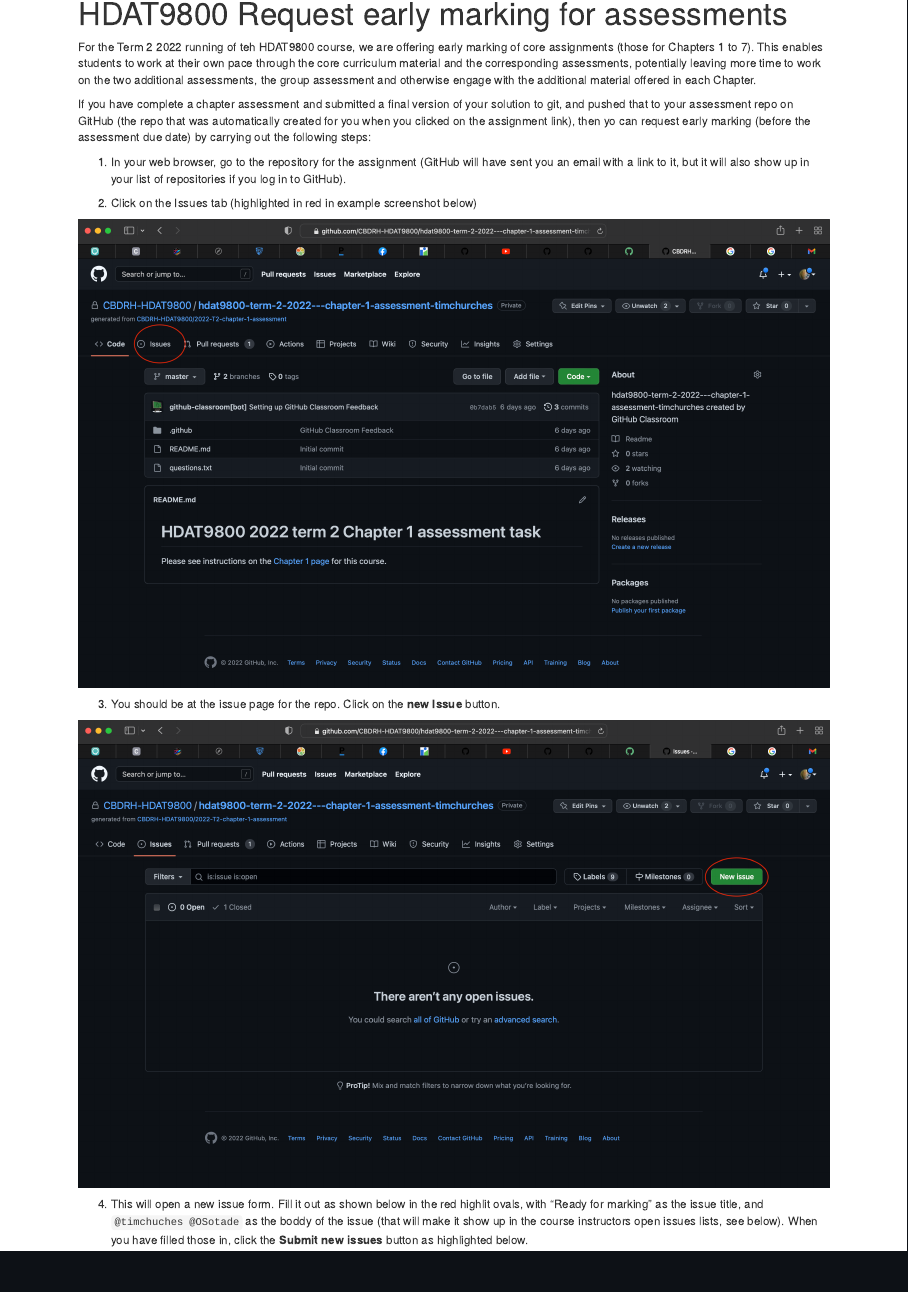
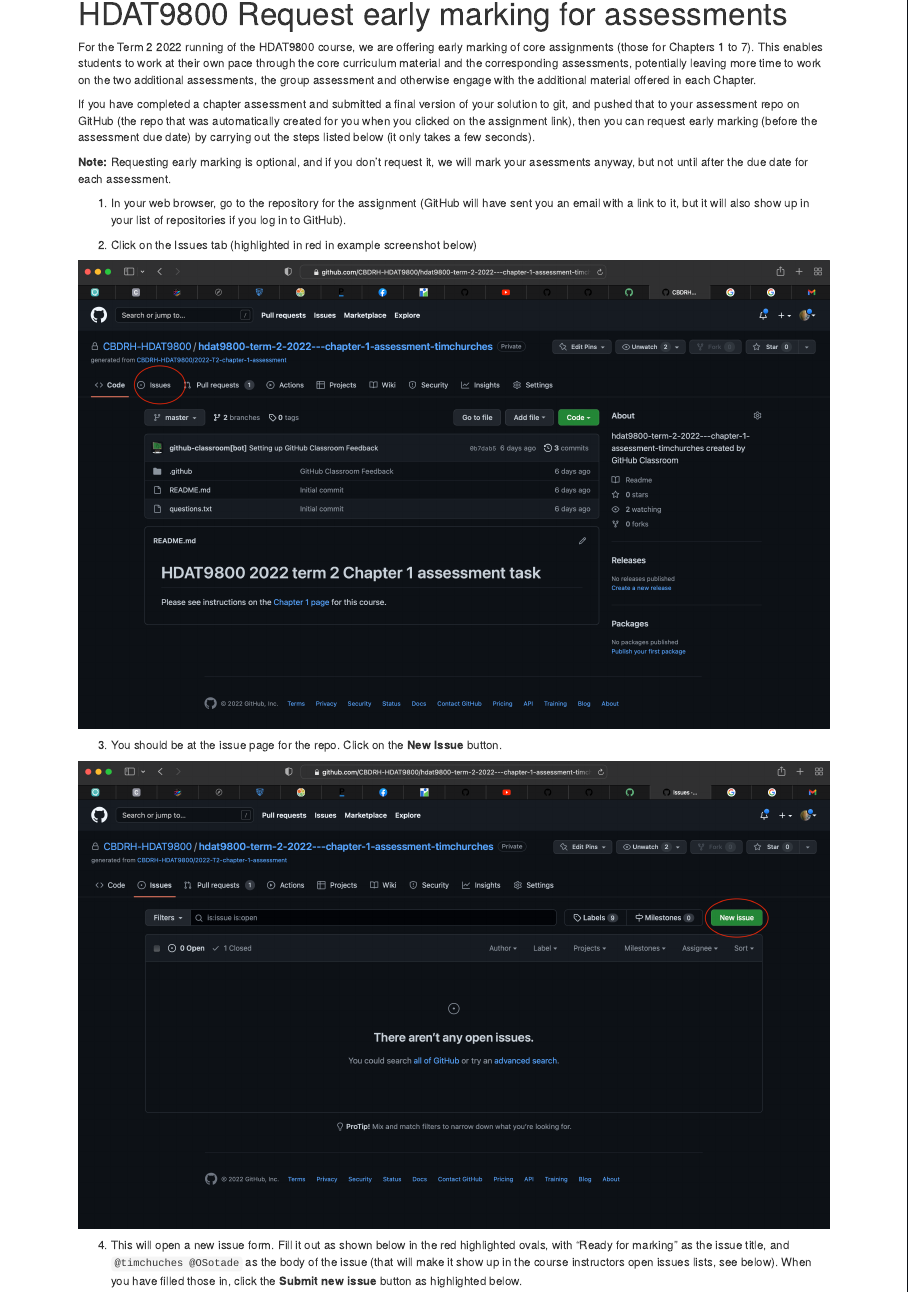
Before and after one commit to CBDRH-HDAT9800/cbdrh-hdat9800.github.io, an R Markdown document (requesting_early_marking.Rmd): the page in a window 1100 px wide, from 90 px down. Rendered offline with R 4.5, knitr and Pandoc, with nearby package versions; drawn as R Markdown's standard HTML page in place of the format the file asks for.

Commit message:
Fix typos

```diff
--- a/requesting_early_marking.Rmd
+++ b/requesting_early_marking.Rmd
@@ -4,9 +4,11 @@
   Procedure to request early marking for submitted assessments
 ---
 
-For the Term 2 2022 running of teh HDAT9800 course, we are offering early marking of core assignments (those for Chapters 1 to 7). This enables students to work at their own pace through the core curriculum material and the corresponding assessments, potentially leaving more time to work on the two additional assessments, the group assessment and otherwise engage with the additional material offered in each Chapter.
+For the Term 2 2022 running of the HDAT9800 course, we are offering early marking of core assignments (those for Chapters 1 to 7). This enables students to work at their own pace through the core curriculum material and the corresponding assessments, potentially leaving more time to work on the two additional assessments, the group assessment and otherwise engage with the additional material offered in each Chapter.
 
-If you have complete a chapter assessment and submitted a final version of your solution to git, and pushed that to your assessment repo on GitHub (the repo that was automatically created for you when you clicked on the assignment link), then yo can request early marking (before the assessment due date) by carrying out the following steps:
+If you have completed a chapter assessment and submitted a final version of your solution to git, and pushed that to your assessment repo on GitHub (the repo that was automatically created for you when you clicked on the assignment link), then you can request early marking (before the assessment due date) by carrying out the steps listed below (it only takes a few seconds).
+
+**Note:** Requesting early marking is optional, and if you don't request it, we will mark your asessments anyway, but not until after the due date for each assessment.
 
 1. In your web browser, go to the repository for the assignment (GitHub will have sent you an email with a link to it, but it will also show up in your list of repositories if you log in to GitHub).
 
@@ -14,11 +16,11 @@
 
 ![](images/GitHub-assessment-repo-home-page.png)
 
-3. You should be at the issue page for the repo. Click on the **new Issue** button.
+3. You should be at the issue page for the repo. Click on the **New Issue** button.
 
 ![](images/GitHub-assessment-repo-issues-page.png)
 
-4. This will open a new issue form. Fill it out as shown below in the red highlit ovals, with "Ready for marking" as the issue title, and `@timchuches @OSotade` as the boddy of the issue (that will make it show up in the course instructors open issues lists, see below). When you have filled those in, click the **Submit new issues** button as highlighted below.
+4. This will open a new issue form. Fill it out as shown below in the red highlighted ovals, with "Ready for marking" as the issue title, and `@timchuches @OSotade` as the body of the issue (that will make it show up in the course instructors open issues lists, see below). When you have filled those in, click the **Submit new issue** button as highlighted below.
 
 ![](images/GitHub-assessment-repo-ready-issue.png)
 
```
Also changed, not shown: docs/search.json, requesting_early_marking.Rmd (2 more changed lines), 2 other files.
